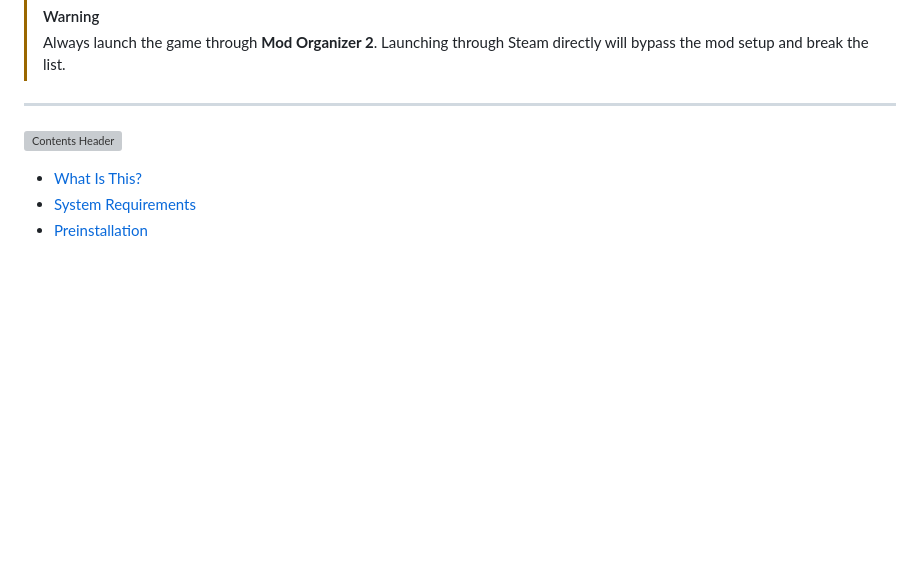
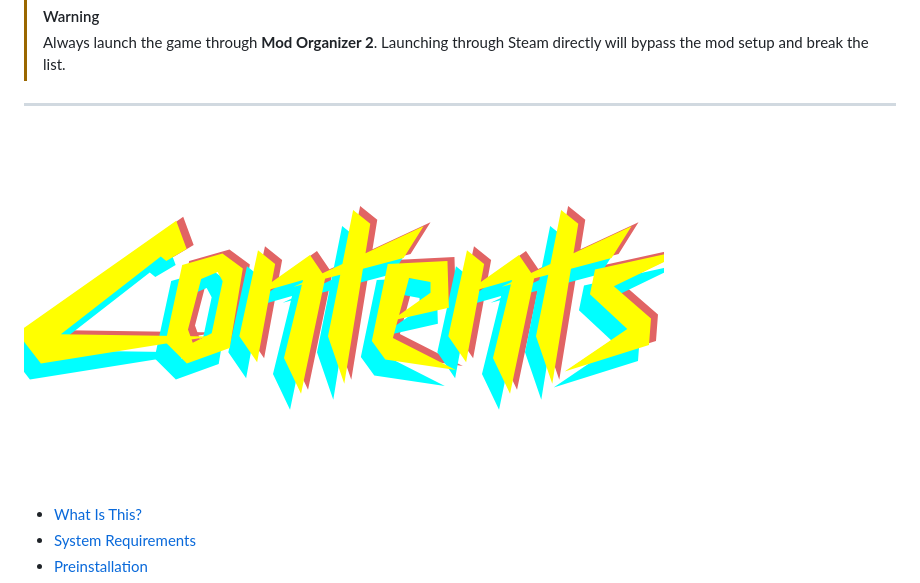
Before and after one commit to Arisuzea/PunkCity, a Markdown page: README.md, the part around the change. Drawn GitHub-style; blank space fills up the shorter version; grey boxes are pictures that could not be loaded.

Commit message:
Correct image filename in README
Fix typo in image filename for Contents Header.

```diff
--- a/README.md
+++ b/README.md
@@ -14,7 +14,7 @@
 
 ---
 
-![Contents Header](Conents_header.png)
+![Contents Header](Contents_header.png)
 
 - [What Is This?](#what-is-this)
 - [System Requirements](#system-requirements)
```
